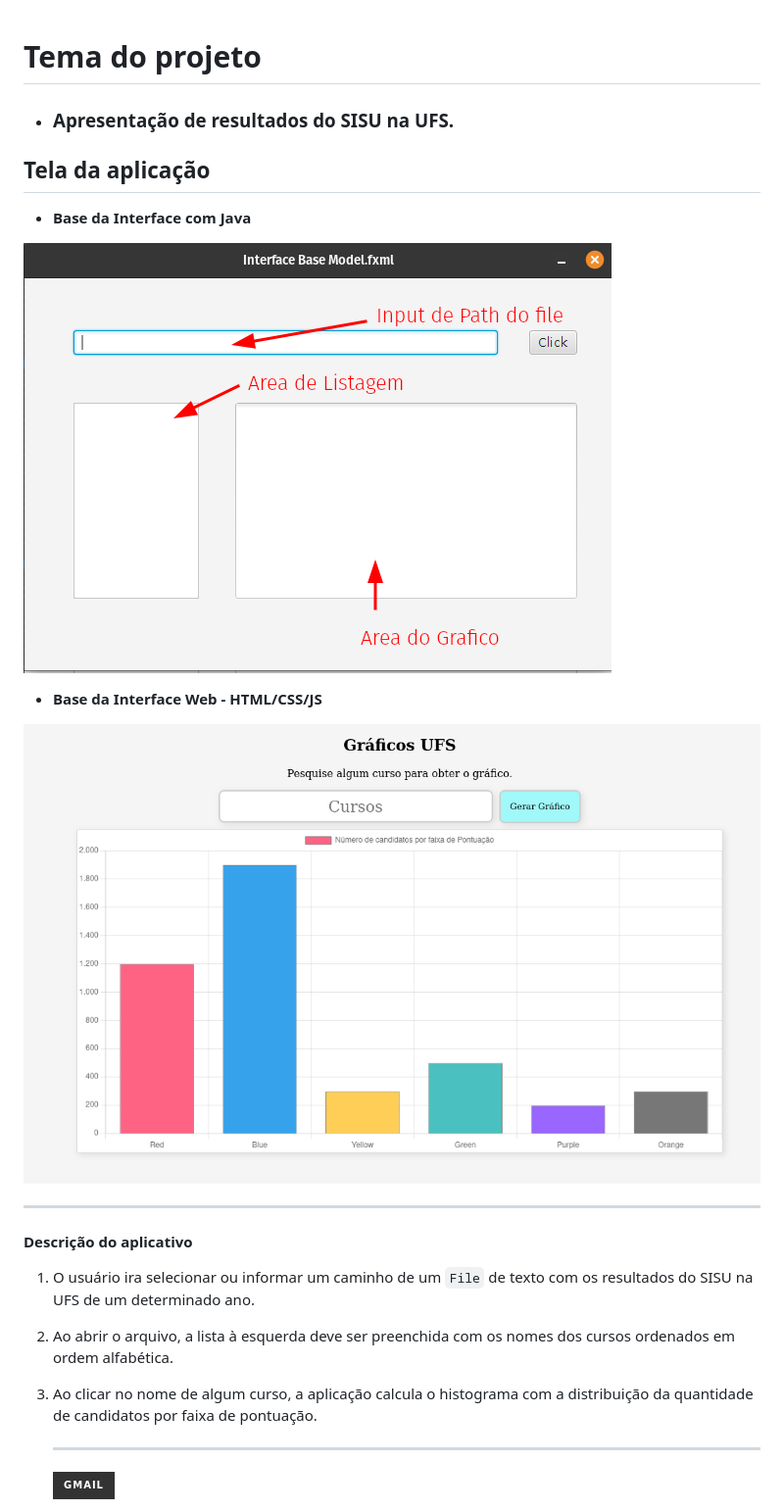
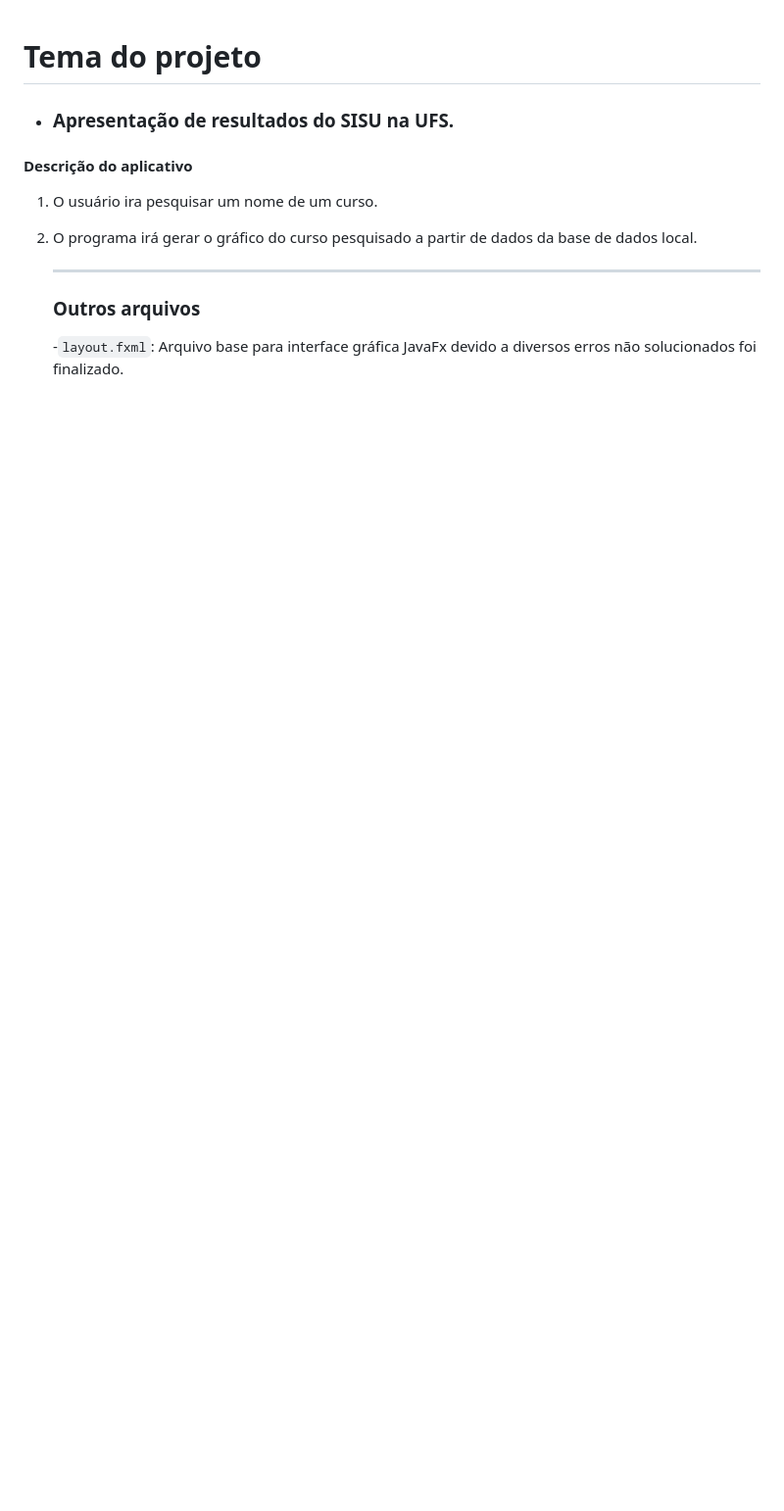
Before and after one commit to Matheuscrz/Projeto-Estudantil, a Markdown page: README.md, the part around the change printed below. Shown: that part at 98% size. GitHub-like rendering; badges without logos; blank space fills up the shorter version.

```diff
--- a/README.md
+++ b/README.md
@@ -1,28 +1,16 @@
 # Tema do projeto
 
-- ###  **Apresentação de resultados do SISU na UFS.**
-
-## Tela da aplicação
-
-- **Base da Interface com Java**
-
-![Quadro01](./Base%20Interface%20JavaFX.png)
-
-- **Base da Interface Web - HTML/CSS/JS**
-
-![Quadro02](./Interface%20Web.png)
-
----
+- ### **Apresentação de resultados do SISU na UFS.**
 
 #### Descrição do aplicativo
 
-1. O usuário ira selecionar ou informar um caminho de um `File` de texto com os resultados do SISU na UFS de um determinado ano.
+1. O usuário ira pesquisar um nome de um curso.
 
-2. Ao abrir o arquivo, a lista à esquerda deve ser preenchida com os nomes dos cursos ordenados em ordem alfabética.
+2. O programa irá gerar o gráfico do curso pesquisado a partir de dados da base de dados local.
 
-3. Ao clicar no nome de algum curso, a aplicação calcula o histograma com a distribuição da quantidade de candidatos por faixa de pontuação.
+   ***
 
-    ---
+   ### Outros arquivos
 
-    <a href = "mailto:matheuslimasof.eng@gmail.com"><img src="https://img.shields.io/badge/-Gmail-%23333?style=for-the-badge&logo=gmail&logoColor=white" target="_blank"></a>
+   -`layout.fxml`: Arquivo base para interface gráfica JavaFx devido a diversos erros não solucionados foi finalizado.
 
```
Also changed, not shown: other parts of README.md (+12 -2 lines), App/README.md (added, +50 -0 lines), Web/README.md (added, +40 -0 lines), App/Interface Desktop.png (added), Erro03.png (added), Erro1.jpeg (added), Erro2.png (added), Web/Area de Pesquisa.png (added), Web/Interface Web.png (added), 4 other files.
